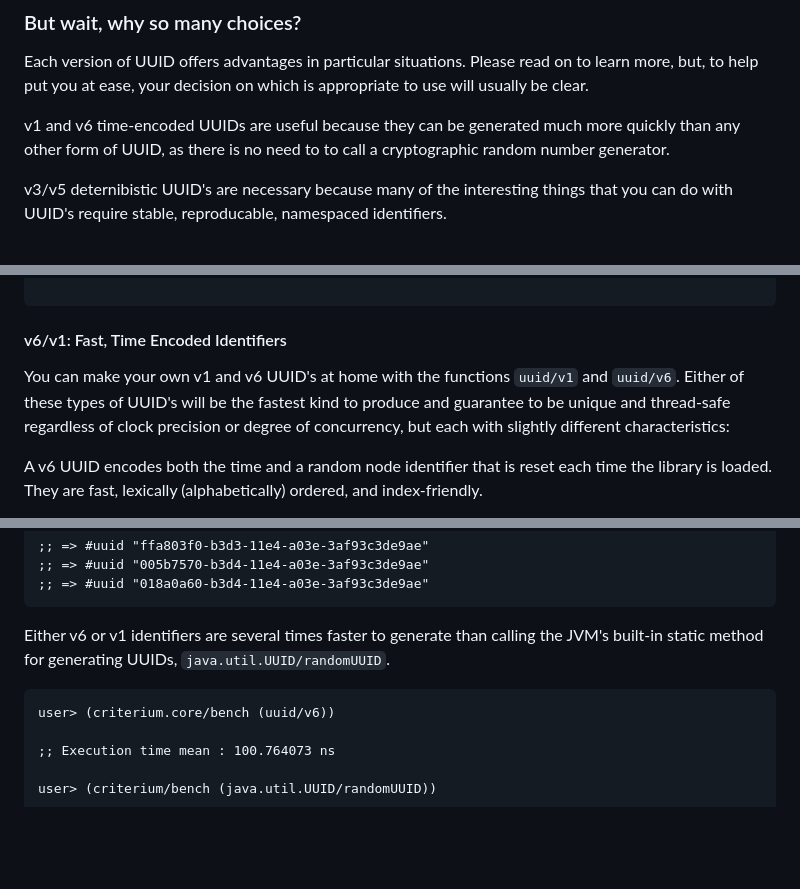
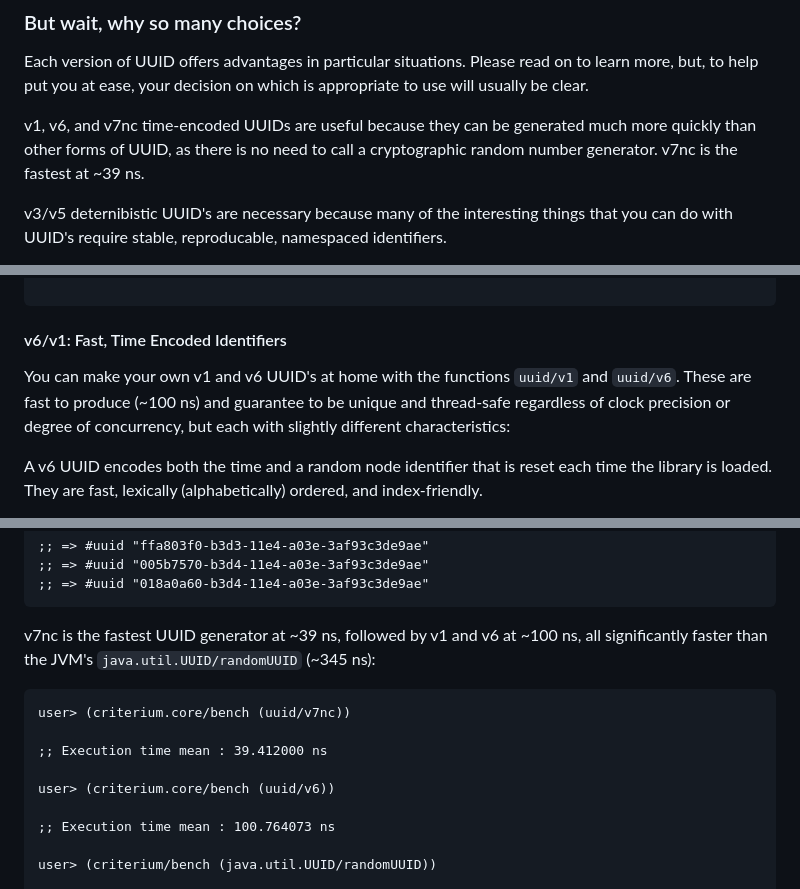
Before and after one commit to danlentz/clj-uuid, a Markdown page: README.md, 3 parts joined by grey strips. GitHub-like rendering; blank space fills up the shorter version.

Commit message:
update v/timings

````diff
--- a/README.md
+++ b/README.md
@@ -89,9 +89,9 @@ Each version of UUID offers advantages in particular situations. Please
 read on to learn more, but, to help put you at ease, your decision on
 which is appropriate to use will usually be clear.
 
-v1 and v6 time-encoded UUIDs are useful because they can be generated
-much more quickly than any other form of UUID, as there is no need to to
-call a cryptographic random number generator.
+v1, v6, and v7nc time-encoded UUIDs are useful because they can be generated
+much more quickly than other forms of UUID, as there is no need to
+call a cryptographic random number generator.  v7nc is the fastest at ~39 ns.
 
 v3/v5 deternibistic UUID's are necessary because many of the interesting
 things that you can do with UUID's require stable, reproducable,
@@ -213,10 +213,9 @@ user> uuid/+max+
 #### v6/v1: Fast, Time Encoded Identifiers
 
 You can make your own v1 and v6 UUID's at home with the functions
-`uuid/v1` and `uuid/v6`.  Either of these types of UUID's will be the
-fastest kind to produce and guarantee to be unique and thread-safe
-regardless of clock precision or degree of concurrency, but each with
-slightly different characteristics:
+`uuid/v1` and `uuid/v6`.  These are fast to produce (~100 ns) and guarantee
+to be unique and thread-safe regardless of clock precision or degree of
+concurrency, but each with slightly different characteristics:
 
 A v6 UUID encodes both the time and a random node identifier that is
 reset each time the library is loaded.  They are fast, lexically
@@ -247,12 +246,15 @@ index-friendliness.
 ;; => #uuid "018a0a60-b3d4-11e4-a03e-3af93c3de9ae"
 ```
 
-Either v6 or v1 identifiers are several times faster to generate
-than calling the JVM's built-in static method for generating UUIDs,
-`java.util.UUID/randomUUID`.
+v7nc is the fastest UUID generator at ~39 ns, followed by v1 and v6 at ~100 ns,
+all significantly faster than the JVM's `java.util.UUID/randomUUID` (~345 ns):
 
 
 ```
+user> (criterium.core/bench (uuid/v7nc))
+
+;; Execution time mean : 39.412000 ns
+
 user> (criterium.core/bench (uuid/v6))
 
 ;; Execution time mean : 100.764073 ns
````
